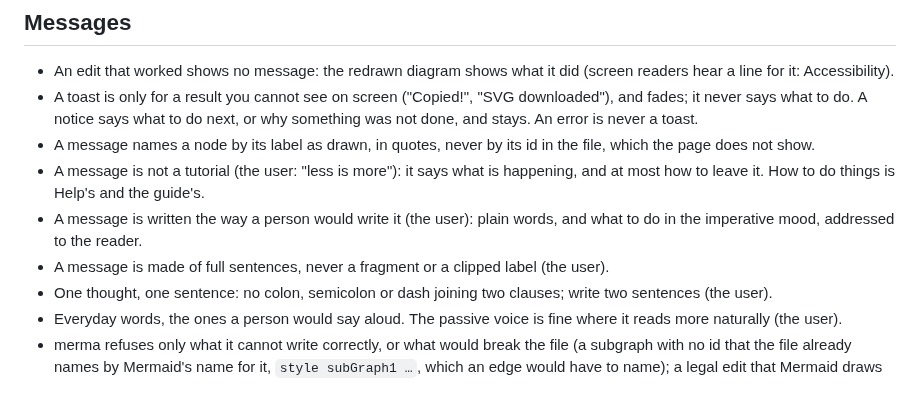
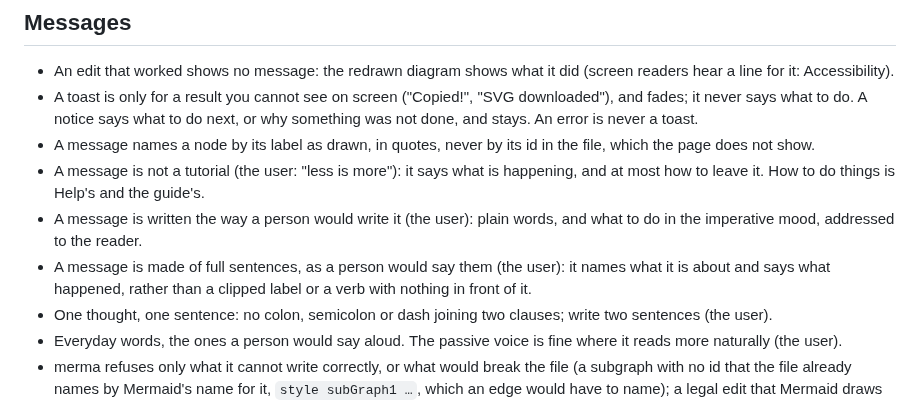
Before and after one commit to arcanemachine/merma, a Markdown page: docs/ux.md, the part around the change. GitHub-like rendering.

Commit message:
docs: a message names what it is about and says what happened

```diff
--- a/docs/ux.md
+++ b/docs/ux.md
@@ -374,7 +374,8 @@ the page, each with its reason. What does not: what each control does (`docs/gui
   to do things is Help's and the guide's.
 - A message is written the way a person would write it (the user): plain words, and what to do in the imperative mood,
   addressed to the reader.
-- A message is made of full sentences, never a fragment or a clipped label (the user).
+- A message is made of full sentences, as a person would say them (the user): it names what it is about and says
+  what happened, rather than a clipped label or a verb with nothing in front of it.
 - One thought, one sentence: no colon, semicolon or dash joining two clauses; write two sentences (the user).
 - Everyday words, the ones a person would say aloud. The passive voice is fine where it reads more naturally (the
   user).
```
